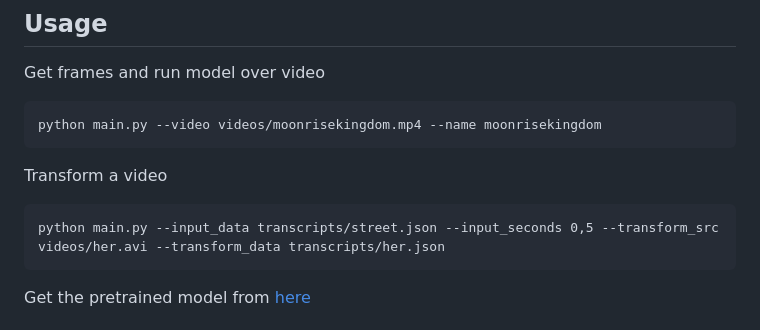
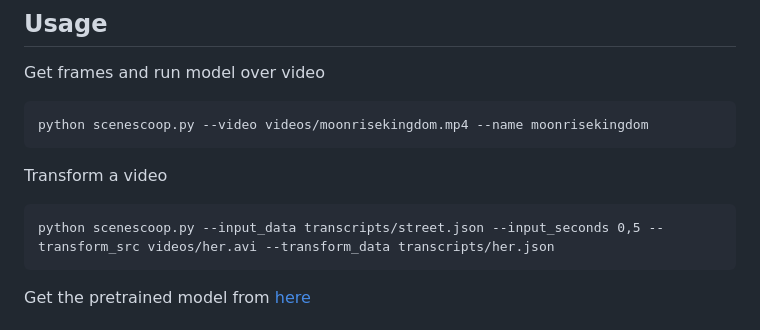
Before and after one commit to cvalenzuela/scenescoop, a Markdown page: README.md, the part around the change. Drawn GitHub-style.

````diff
--- a/README.md
+++ b/README.md
@@ -26,12 +26,12 @@ Soon
 
 Get frames and run model over video
 ```
-python main.py --video videos/moonrisekingdom.mp4 --name moonrisekingdom
+python scenescoop.py --video videos/moonrisekingdom.mp4 --name moonrisekingdom
 ```
 
 Transform a video
 ```
-python main.py --input_data transcripts/street.json --input_seconds 0,5 --transform_src videos/her.avi --transform_data transcripts/her.json
+python scenescoop.py --input_data transcripts/street.json --input_seconds 0,5 --transform_src videos/her.avi --transform_data transcripts/her.json
 ```
 
 Get the pretrained model from [here](https://drive.google.com/open?id=1tSTzD21qXXOiXlfgJllgXNZ9lREy6yij)
````
Also changed, not shown: static/imgs/loading.gif (added), 19 other files.
